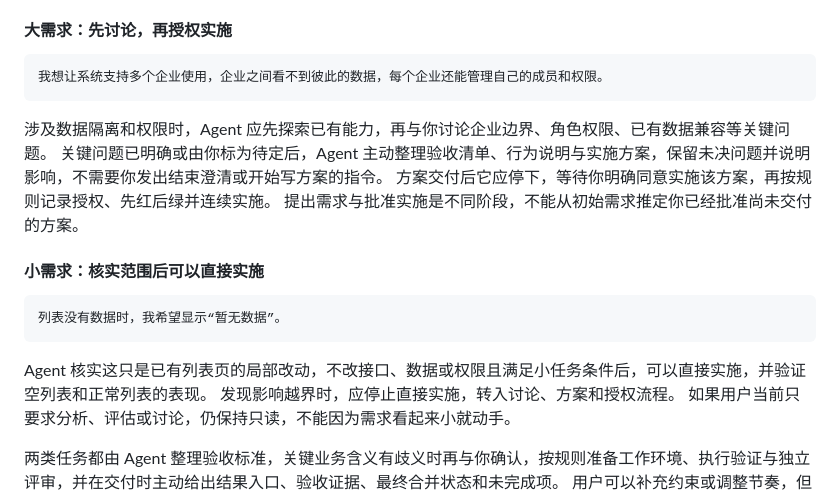
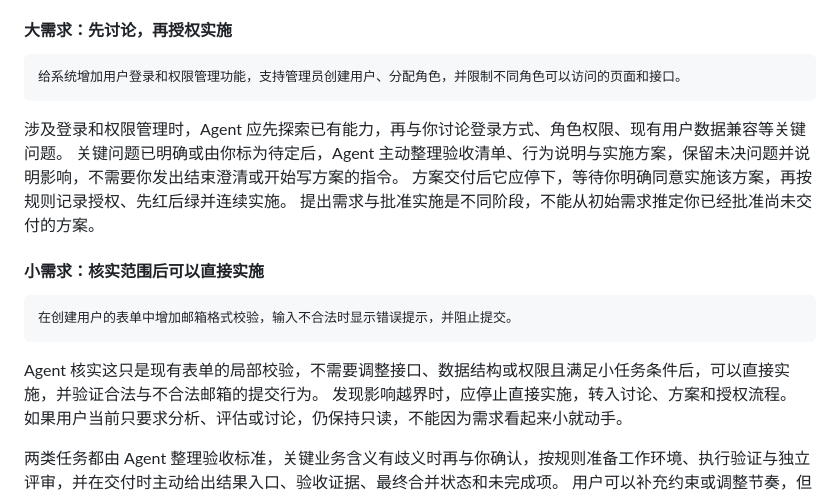
Before and after one commit to windvalley/harness, a Markdown page: docs/reference.md, the part around the change. Rendered like a GitHub page.

Commit message:
docs: align task examples across reference and tutorial

````diff
--- a/docs/reference.md
+++ b/docs/reference.md
@@ -572,10 +572,10 @@ harness review-plan --branch feat/login --max-queries 25  # 调整读仓库的
 #### 大需求：先讨论，再授权实施
 
 ```text
-我想让系统支持多个企业使用，企业之间看不到彼此的数据，每个企业还能管理自己的成员和权限。
-```
-
-涉及数据隔离和权限时，Agent 应先探索已有能力，再与你讨论企业边界、角色权限、已有数据兼容等关键问题。
+给系统增加用户登录和权限管理功能，支持管理员创建用户、分配角色，并限制不同角色可以访问的页面和接口。
+```
+
+涉及登录和权限管理时，Agent 应先探索已有能力，再与你讨论登录方式、角色权限、现有用户数据兼容等关键问题。
 关键问题已明确或由你标为待定后，Agent 主动整理验收清单、行为说明与实施方案，保留未决问题并说明影响，不需要你发出结束澄清或开始写方案的指令。
 方案交付后它应停下，等待你明确同意实施该方案，再按规则记录授权、先红后绿并连续实施。
 提出需求与批准实施是不同阶段，不能从初始需求推定你已经批准尚未交付的方案。
@@ -583,10 +583,10 @@ harness review-plan --branch feat/login --max-queries 25  # 调整读仓库的
 #### 小需求：核实范围后可以直接实施
 
 ```text
-列表没有数据时，我希望显示“暂无数据”。
-```
-
-Agent 核实这只是已有列表页的局部改动，不改接口、数据或权限且满足小任务条件后，可以直接实施，并验证空列表和正常列表的表现。
+在创建用户的表单中增加邮箱格式校验，输入不合法时显示错误提示，并阻止提交。
+```
+
+Agent 核实这只是现有表单的局部校验，不需要调整接口、数据结构或权限且满足小任务条件后，可以直接实施，并验证合法与不合法邮箱的提交行为。
 发现影响越界时，应停止直接实施，转入讨论、方案和授权流程。
 如果用户当前只要求分析、评估或讨论，仍保持只读，不能因为需求看起来小就动手。
 
````
